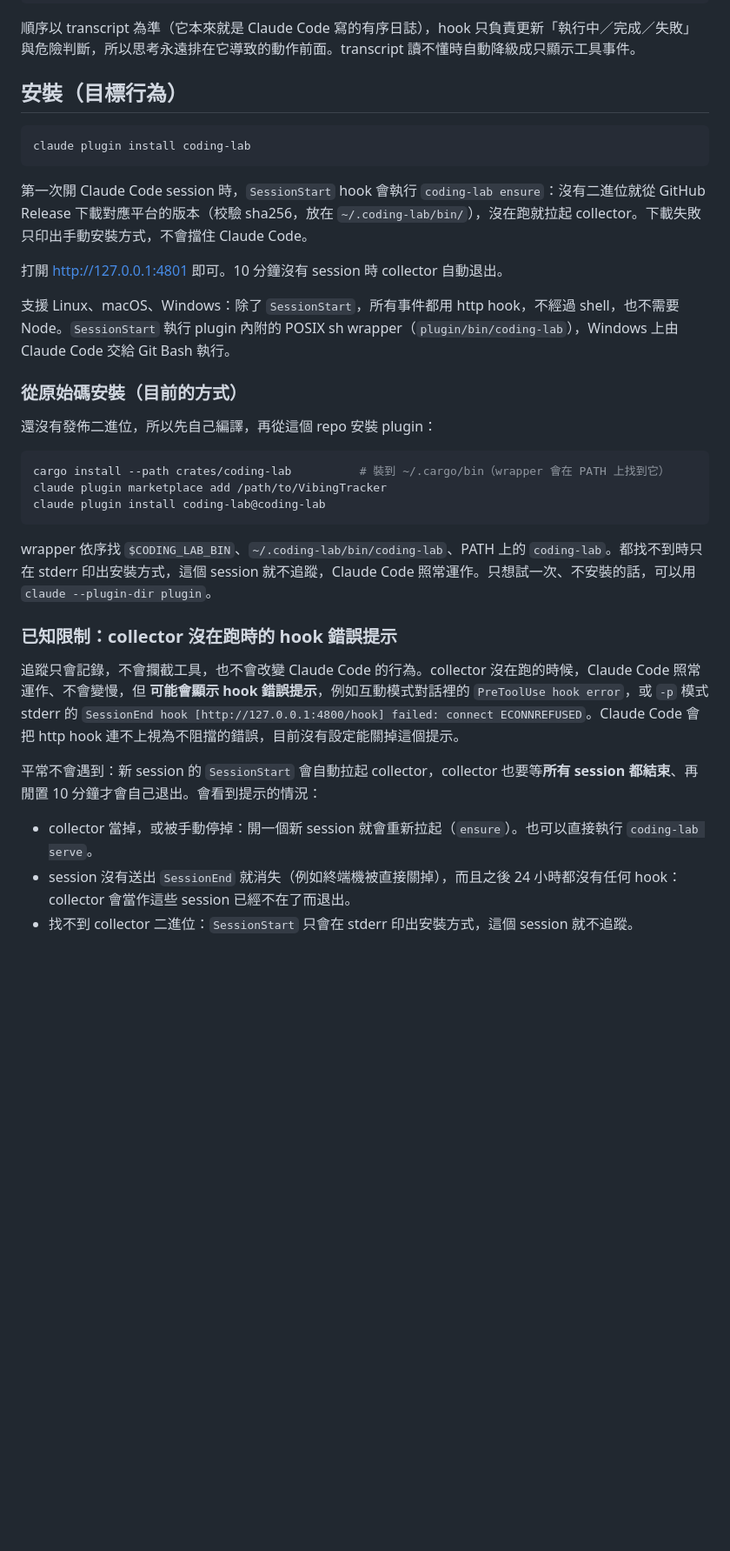
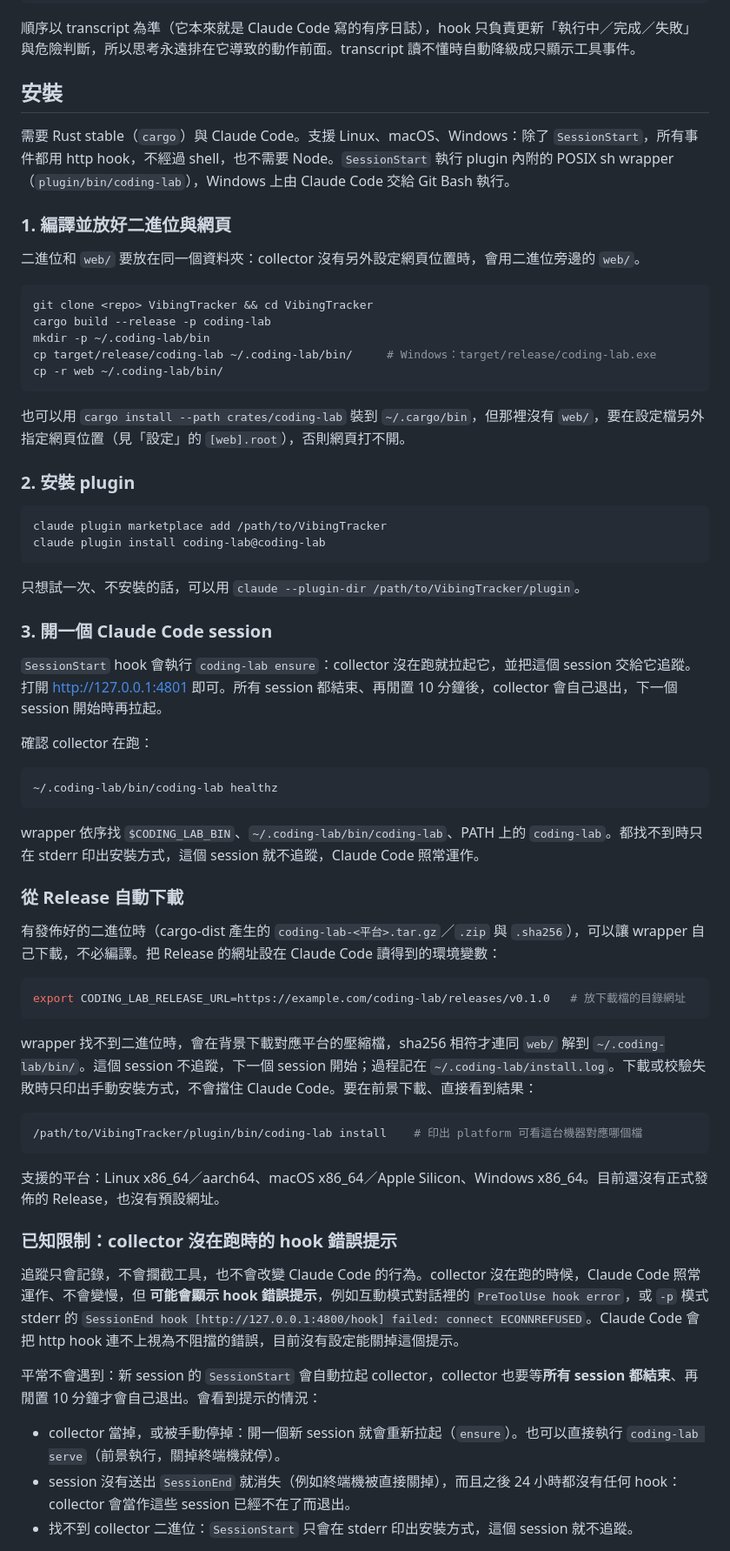
Before and after one commit to DuridMing/VibingTracker, a Markdown page: README.md, the part around one of its changes. Shown at 87% size. Drawn GitHub-style; blank space fills up the shorter version.

Commit message:
README 依實際行為更新：從原始碼安裝（二進位與 web/ 放在一起）、Release 自動下載、只列已生效的設定與 rules.json 格式、SSH 通道、子命令與卸載 refs #657 [done]
Co-Authored-By: Claude Opus 5.5 <noreply@anthropic.com>

````diff
--- a/README.md
+++ b/README.md
@@ -29,29 +29,60 @@ Claude Code ── http hook（127.0.0.1:4800）──┐
 
 順序以 transcript 為準（它本來就是 Claude Code 寫的有序日誌），hook 只負責更新「執行中／完成／失敗」與危險判斷，所以思考永遠排在它導致的動作前面。transcript 讀不懂時自動降級成只顯示工具事件。
 
-## 安裝（目標行為）
+## 安裝
+
+需要 Rust stable（`cargo`）與 Claude Code。支援 Linux、macOS、Windows：除了 `SessionStart`，所有事件都用 http hook，不經過 shell，也不需要 Node。`SessionStart` 執行 plugin 內附的 POSIX sh wrapper（`plugin/bin/coding-lab`），Windows 上由 Claude Code 交給 Git Bash 執行。
+
+### 1. 編譯並放好二進位與網頁
+
+二進位和 `web/` 要放在同一個資料夾：collector 沒有另外設定網頁位置時，會用二進位旁邊的 `web/`。
 
 ```bash
-claude plugin install coding-lab
+git clone <repo> VibingTracker && cd VibingTracker
+cargo build --release -p coding-lab
+mkdir -p ~/.coding-lab/bin
+cp target/release/coding-lab ~/.coding-lab/bin/     # Windows：target/release/coding-lab.exe
+cp -r web ~/.coding-lab/bin/
 ```
 
-第一次開 Claude Code session 時，`SessionStart` hook 會執行 `coding-lab ensure`：沒有二進位就從 GitHub Release 下載對應平台的版本（校驗 sha256，放在 `~/.coding-lab/bin/`），沒在跑就拉起 collector。下載失敗只印出手動安裝方式，不會擋住 Claude Code。
+也可以用 `cargo install --path crates/coding-lab` 裝到 `~/.cargo/bin`，但那裡沒有 `web/`，要在設定檔另外指定網頁位置（見「設定」的 `[web].root`），否則網頁打不開。
 
-打開 <http://127.0.0.1:4801> 即可。10 分鐘沒有 session 時 collector 自動退出。
-
-支援 Linux、macOS、Windows：除了 `SessionStart`，所有事件都用 http hook，不經過 shell，也不需要 Node。`SessionStart` 執行 plugin 內附的 POSIX sh wrapper（`plugin/bin/coding-lab`），Windows 上由 Claude Code 交給 Git Bash 執行。
-
-### 從原始碼安裝（目前的方式）
-
-還沒有發佈二進位，所以先自己編譯，再從這個 repo 安裝 plugin：
+### 2. 安裝 plugin
 
 ```bash
-cargo install --path crates/coding-lab          # 裝到 ~/.cargo/bin（wrapper 會在 PATH 上找到它）
 claude plugin marketplace add /path/to/VibingTracker
 claude plugin install coding-lab@coding-lab
 ```
 
-wrapper 依序找 `$CODING_LAB_BIN`、`~/.coding-lab/bin/coding-lab`、PATH 上的 `coding-lab`。都找不到時只在 stderr 印出安裝方式，這個 session 就不追蹤，Claude Code 照常運作。只想試一次、不安裝的話，可以用 `claude --plugin-dir plugin`。
+只想試一次、不安裝的話，可以用 `claude --plugin-dir /path/to/VibingTracker/plugin`。
+
+### 3. 開一個 Claude Code session
+
+`SessionStart` hook 會執行 `coding-lab ensure`：collector 沒在跑就拉起它，並把這個 session 交給它追蹤。打開 <http://127.0.0.1:4801> 即可。所有 session 都結束、再閒置 10 分鐘後，collector 會自己退出，下一個 session 開始時再拉起。
+
+確認 collector 在跑：
+
+```bash
+~/.coding-lab/bin/coding-lab healthz
+```
+
+wrapper 依序找 `$CODING_LAB_BIN`、`~/.coding-lab/bin/coding-lab`、PATH 上的 `coding-lab`。都找不到時只在 stderr 印出安裝方式，這個 session 就不追蹤，Claude Code 照常運作。
+
+### 從 Release 自動下載
+
+有發佈好的二進位時（cargo-dist 產生的 `coding-lab-<平台>.tar.gz`／`.zip` 與 `.sha256`），可以讓 wrapper 自己下載，不必編譯。把 Release 的網址設在 Claude Code 讀得到的環境變數：
+
+```bash
+export CODING_LAB_RELEASE_URL=https://example.com/coding-lab/releases/v0.1.0   # 放下載檔的目錄網址
+```
+
+wrapper 找不到二進位時，會在背景下載對應平台的壓縮檔，sha256 相符才連同 `web/` 解到 `~/.coding-lab/bin/`。這個 session 不追蹤，下一個 session 開始；過程記在 `~/.coding-lab/install.log`。下載或校驗失敗時只印出手動安裝方式，不會擋住 Claude Code。要在前景下載、直接看到結果：
+
+```bash
+/path/to/VibingTracker/plugin/bin/coding-lab install    # 印出 platform 可看這台機器對應哪個檔
+```
+
+支援的平台：Linux x86_64／aarch64、macOS x86_64／Apple Silicon、Windows x86_64。目前還沒有正式發佈的 Release，也沒有預設網址。
 
 ### 已知限制：collector 沒在跑時的 hook 錯誤提示
 
@@ -59,7 +90,7 @@ wrapper 依序找 `$CODING_LAB_BIN`、`~/.coding-lab/bin/coding-lab`、PATH 上
 
 平常不會遇到：新 session 的 `SessionStart` 會自動拉起 collector，collector 也要等**所有 session 都結束**、再閒置 10 分鐘才會自己退出。會看到提示的情況：
 
-- collector 當掉，或被手動停掉：開一個新 session 就會重新拉起（`ensure`）。也可以直接執行 `coding-lab serve`。
+- collector 當掉，或被手動停掉：開一個新 session 就會重新拉起（`ensure`）。也可以直接執行 `coding-lab serve`（前景執行，關掉終端機就停）。
 - session 沒有送出 `SessionEnd` 就消失（例如終端機被直接關掉），而且之後 24 小時都沒有任何 hook：collector 會當作這些 session 已經不在了而退出。
 - 找不到 collector 二進位：`SessionStart` 只會在 stderr 印出安裝方式，這個 session 就不追蹤。
 
````
Also changed, not shown: other parts of README.md (+66 -16 lines).
